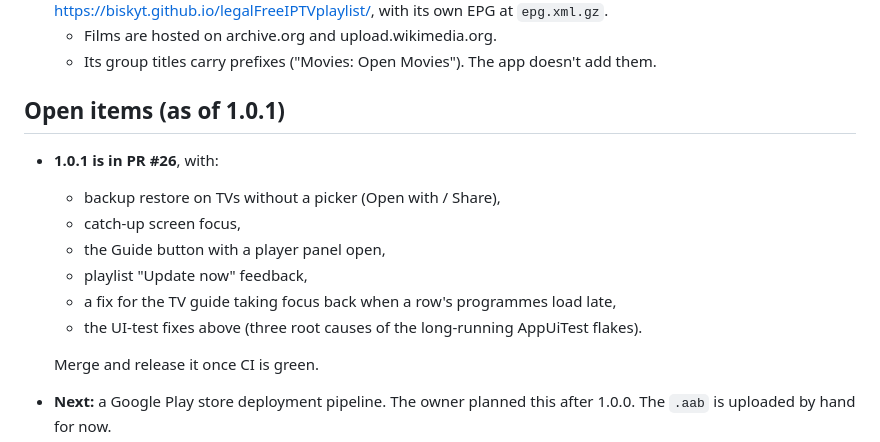
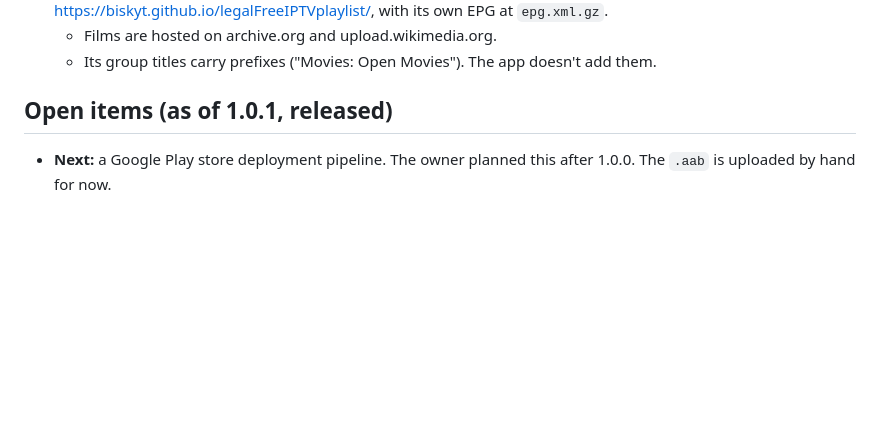
Before and after one commit to biskyt/MyPlexPlayer, a Markdown page: CLAUDE.md, the part around the change. GitHub-like rendering; blank space fills up the shorter version.

Commit message:
CLAUDE.md: 1.0.1 released; open items
Co-Authored-By: Claude Opus 5.5 <noreply@anthropic.com>
Claude-Session: https://claude.ai/code/session_01XanGeKN99Wd1hmQc73eoBg

```diff
--- a/CLAUDE.md
+++ b/CLAUDE.md
@@ -76,16 +76,7 @@ See also:
   - Films are hosted on archive.org and upload.wikimedia.org.
   - Its group titles carry prefixes ("Movies: Open Movies"). The app doesn't add them.
 
-## Open items (as of 1.0.1)
-- **1.0.1 is in PR #26**, with:
-  - backup restore on TVs without a picker (Open with / Share),
-  - catch-up screen focus,
-  - the Guide button with a player panel open,
-  - playlist "Update now" feedback,
-  - a fix for the TV guide taking focus back when a row's programmes load late,
-  - the UI-test fixes above (three root causes of the long-running AppUiTest flakes).
-
-  Merge and release it once CI is green.
+## Open items (as of 1.0.1, released)
 - **Next:** a Google Play store deployment pipeline. The owner planned this after 1.0.0. The `.aab` is uploaded by hand for now.
 - **Later:** emulator smoke tests on CI (Gradle Managed Devices, Android 9 and current), as a release of its own after the owner has tested.
 - **Optional:** per-entry user agent / referrer for M3U films and episodes.
```
